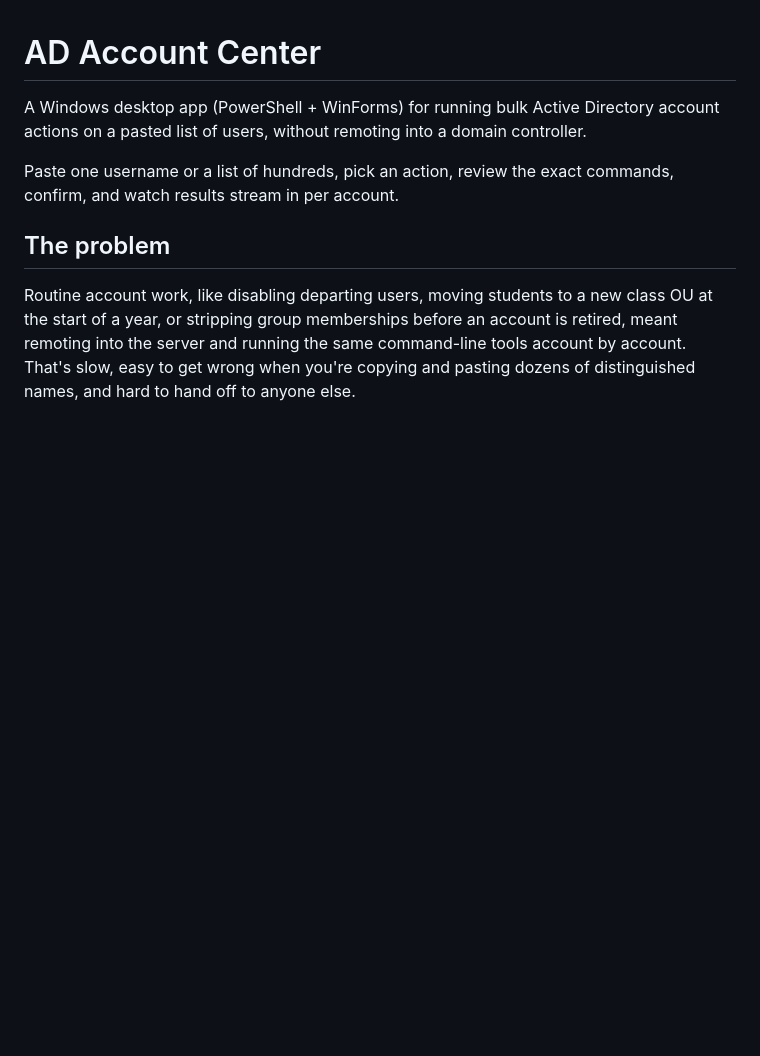
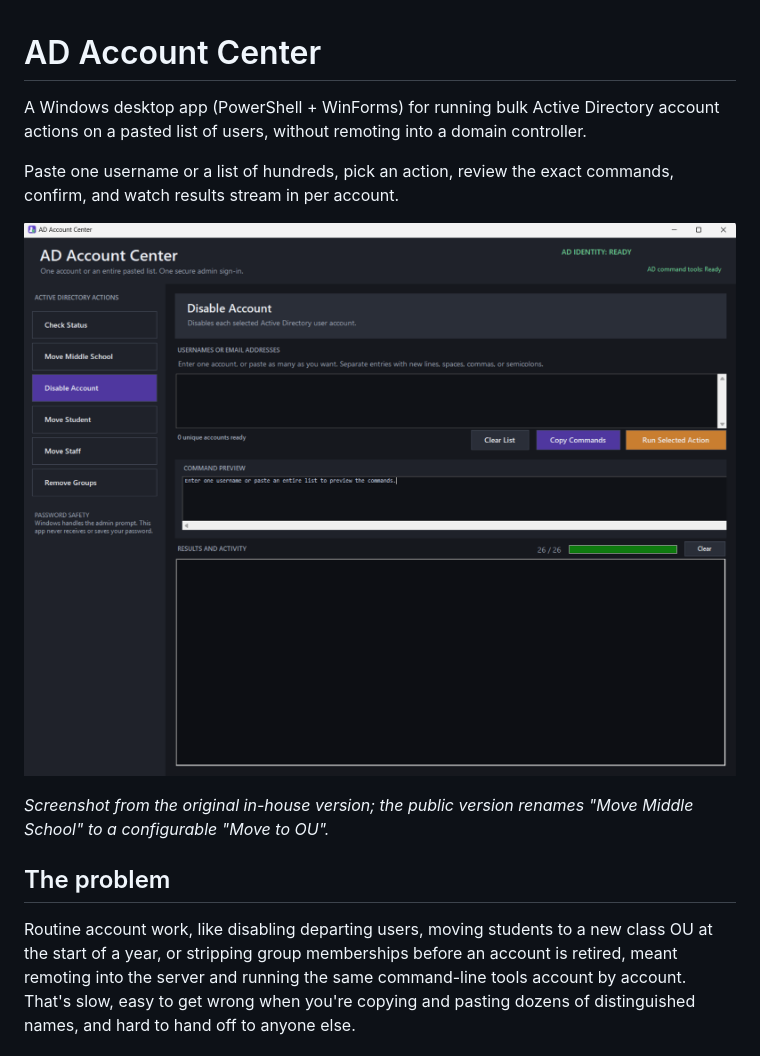
Before and after one commit to elseyjeffery2211/ad-account-center, a Markdown page: README.md, the part around the change. GitHub-like rendering; pictures changed too: docs/screenshot.png (added); blank space fills up the shorter version.

Commit message:
Add screenshot to README
Co-Authored-By: Claude Opus 5.5 <noreply@anthropic.com>
Claude-Session: https://claude.ai/code/session_01Xff6EoS61GYdewL1A6emuD

```diff
--- a/README.md
+++ b/README.md
@@ -3,6 +3,10 @@
 A Windows desktop app (PowerShell + WinForms) for running bulk Active Directory account actions on a pasted list of users, without remoting into a domain controller.
 
 Paste one username or a list of hundreds, pick an action, review the exact commands, confirm, and watch results stream in per account.
+
+![AD Account Center main window](docs/screenshot.png)
+
+*Screenshot from the original in-house version; the public version renames "Move Middle School" to a configurable "Move to OU".*
 
 ## The problem
 
```
